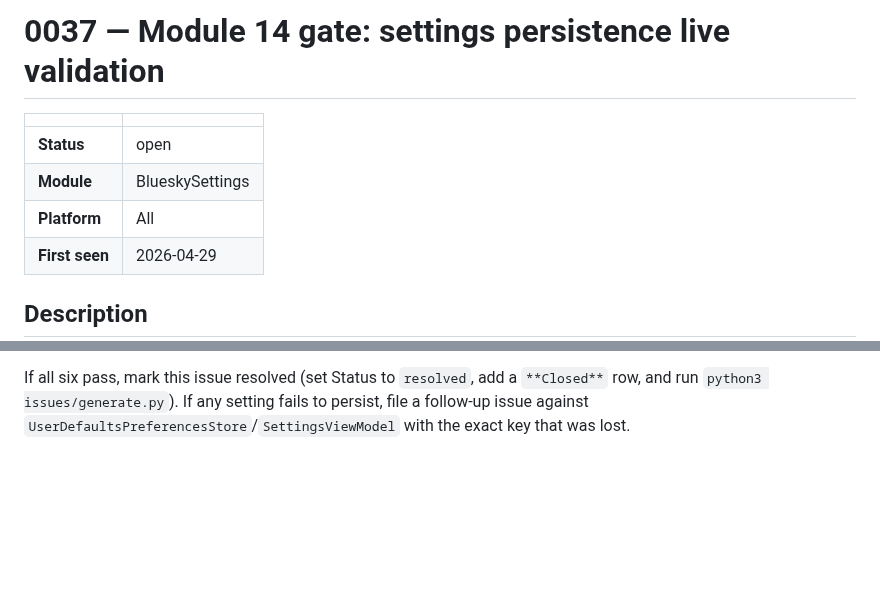
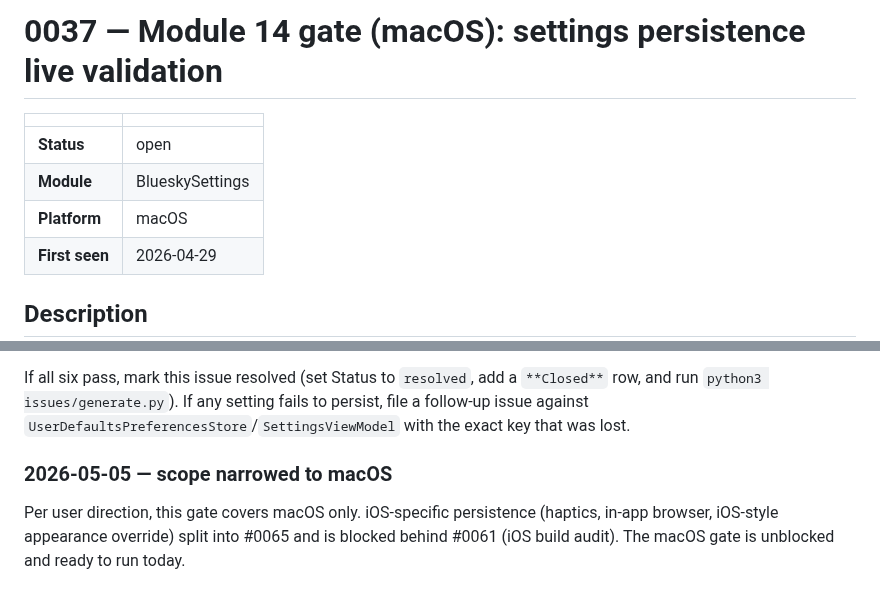
Before and after one commit to brennanMKE/Bluesky-Migration, a Markdown page: issues/0037.md, 2 parts joined by grey strips. Rendered like a GitHub page; blank space fills up the shorter version.

```diff
--- a/issues/0037.md
+++ b/issues/0037.md
@@ -1,10 +1,10 @@
-# 0037 — Module 14 gate: settings persistence live validation
+# 0037 — Module 14 gate (macOS): settings persistence live validation
 
 | | |
 |---|---|
 | **Status** | open |
 | **Module** | BlueskySettings |
-| **Platform** | All |
+| **Platform** | macOS |
 | **First seen** | 2026-04-29 |
 
 ## Description
@@ -54,3 +54,7 @@ What the user still needs to verify (live, on macOS):
 6. Open Settings → Languages. Change the post-language selection. Force-quit and relaunch. Confirm the selection survives.
 
 If all six pass, mark this issue resolved (set Status to `resolved`, add a `**Closed**` row, and run `python3 issues/generate.py`). If any setting fails to persist, file a follow-up issue against `UserDefaultsPreferencesStore`/`SettingsViewModel` with the exact key that was lost.
+
+### 2026-05-05 — scope narrowed to macOS
+
+Per user direction, this gate covers macOS only. iOS-specific persistence (haptics, in-app browser, iOS-style appearance override) split into #0065 and is blocked behind #0061 (iOS build audit). The macOS gate is unblocked and ready to run today.
```
Also changed, not shown: issues/0065.md (added, +46 -0 lines).
